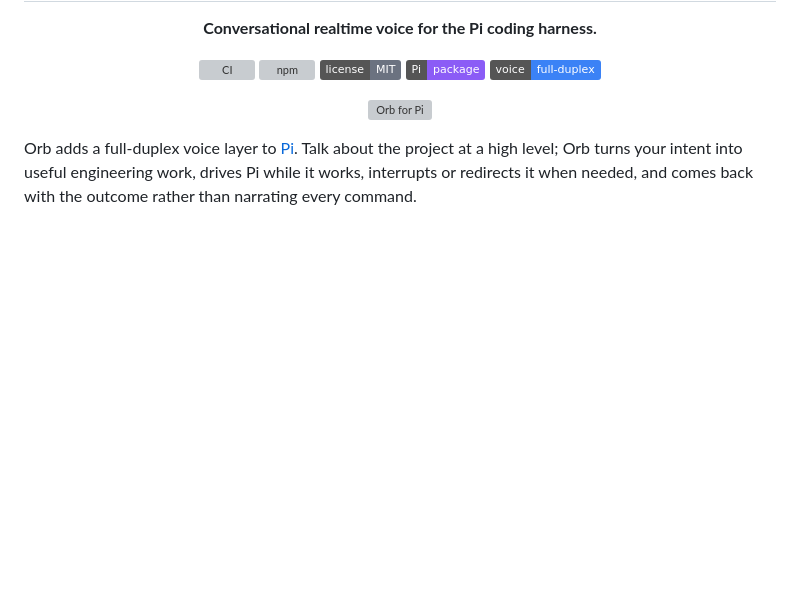
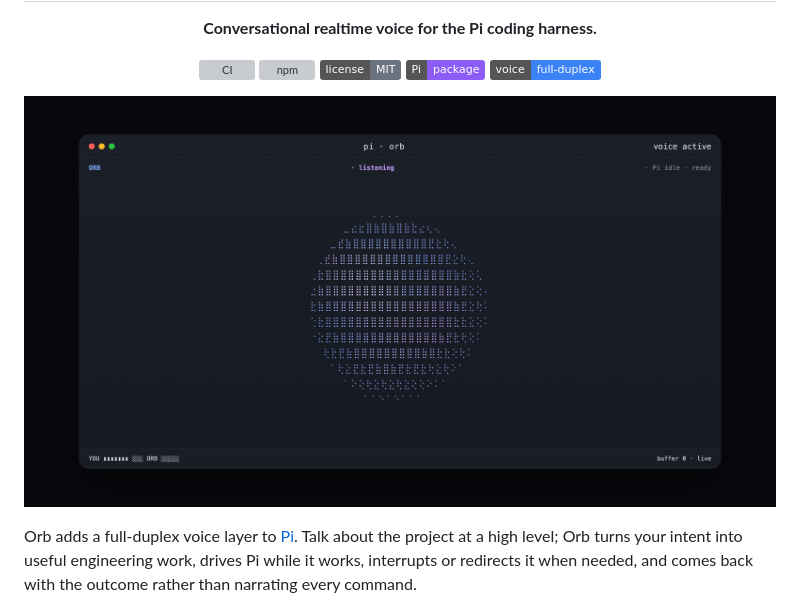
Before and after one commit to alainux/orb, a Markdown page: README.md, the part around the change. GitHub-like rendering; pictures changed too: site/assets/orb-state-hero.png (added); badges without logos; blank space fills up the shorter version; grey boxes are pictures that could not be loaded.

```diff
--- a/README.md
+++ b/README.md
@@ -14,7 +14,7 @@
   <img alt="realtime voice" src="https://img.shields.io/badge/voice-full--duplex-3b82f6">
 </p>
 
-<p align="center"><img src="site/assets/screenshot.png" alt="Orb for Pi" width="100%"></p>
+<p align="center"><img src="site/assets/orb-state-hero.png" alt="Orb for Pi" width="100%"></p>
 
 Orb adds a full-duplex voice layer to [Pi](https://pi.dev). Talk about the project at a high level; Orb turns your intent into useful engineering work, drives Pi while it works, interrupts or redirects it when needed, and comes back with the outcome rather than narrating every command.
 
```
Also changed, not shown: site/assets/orb-state-listening.png (added), site/assets/orb-state-muted.png (added), site/assets/orb-state-presence.png (added), site/assets/orb-state-speaking.png (added), site/assets/orb-state-thinking.png (added), 3 other files.
